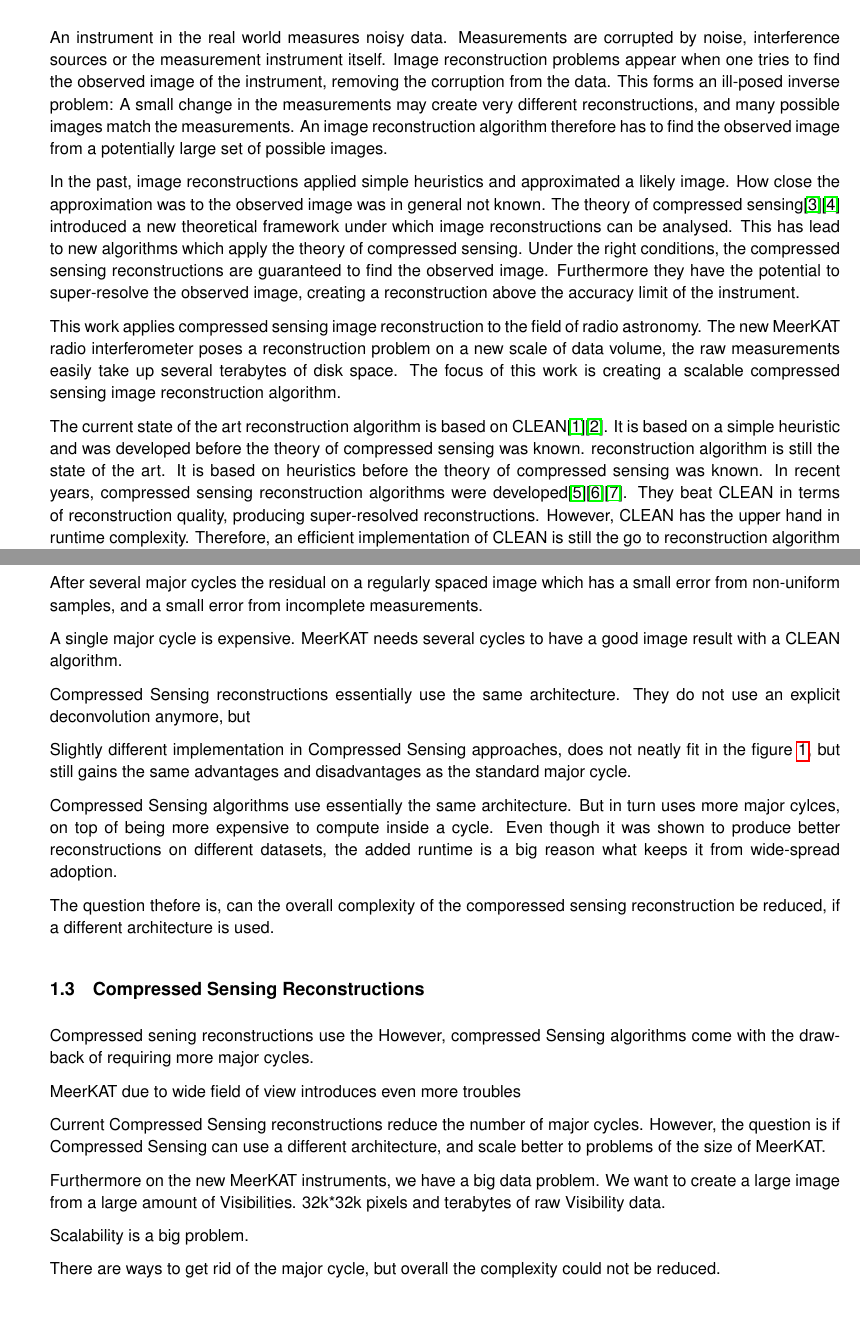
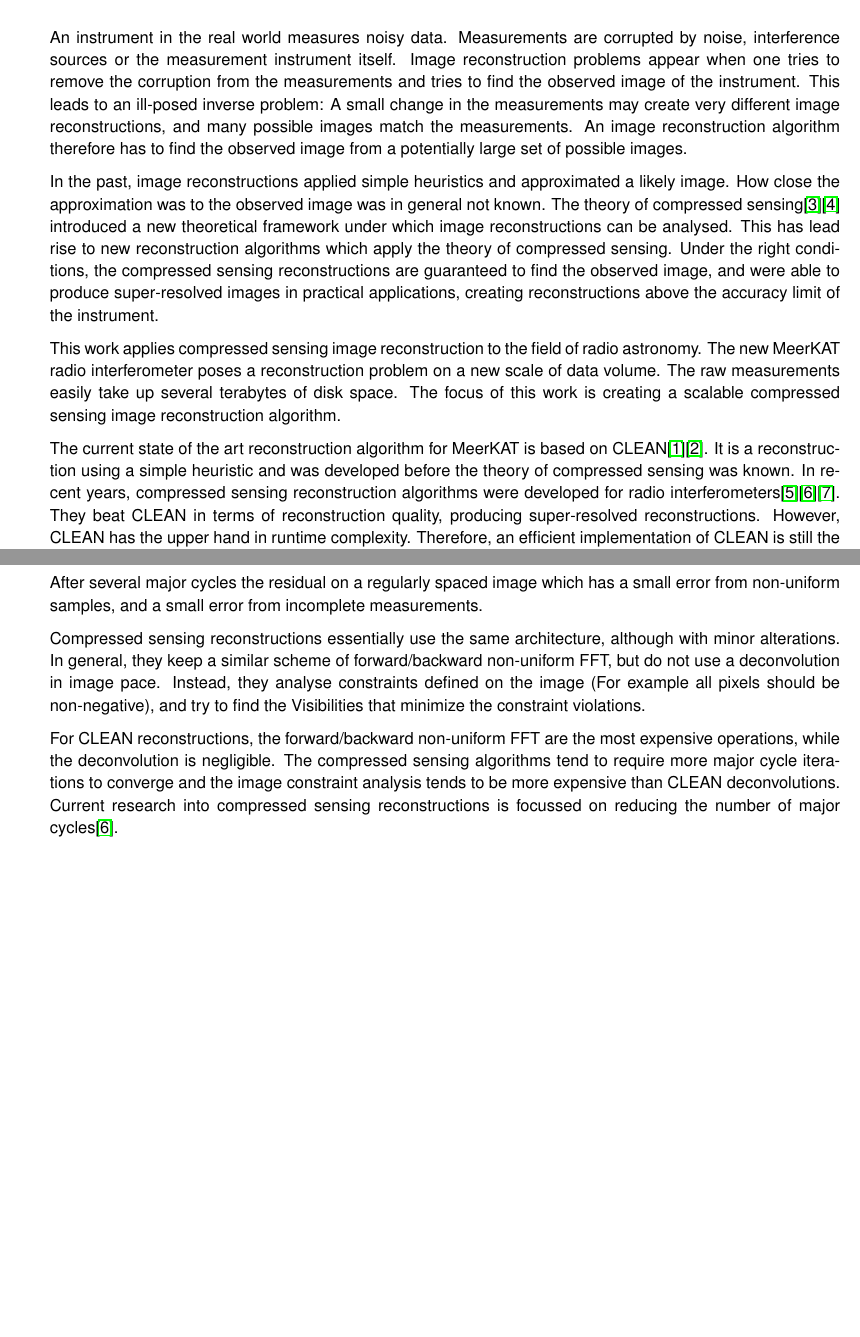
Before and after one commit to lord-blueberry/p8-doc, a LaTeX document (P8.tex, which reads chapters/01.intro/intro.tex): two parts of pages 4 and 6 of 22, joined at a grey line, cut so that both start at the same text. The pictures show the PDF file P8.pdf that the author committed with the source.

Commit message:
added almost finishing touches to intro

```diff
--- a/chapters/01.intro/intro.tex
+++ b/chapters/01.intro/intro.tex
@@ -1,5 +1,5 @@
 \section{Compressed Sensing Image Reconstruction for MeerKAT} \label{intro}
-An instrument in the real world measures noisy data. Measurements are corrupted by noise, interference sources or the measurement instrument itself. Image reconstruction problems appear when one tries to find the observed image of the instrument, removing the corruption from the data. This forms an ill-posed inverse problem: A small change in the measurements may create very different reconstructions, and many possible images match the measurements. An image reconstruction algorithm therefore has to find the observed image from a potentially large set of possible images.
+An instrument in the real world measures noisy data. Measurements are corrupted by noise, interference sources or the measurement instrument itself. Image reconstruction problems appear when one tries to remove the corruption from the measurements and tries to find the observed image of the instrument. This leads to an ill-posed inverse problem: A small change in the measurements may create very different image reconstructions, and many possible images match the measurements. An image reconstruction algorithm therefore has to find the observed image from a potentially large set of possible images.
 
-In the past, image reconstructions applied simple heuristics and approximated a likely image. How close the approximation was to the observed image was in general not known. The theory of compressed sensing\cite{candes2006robust}\cite{donoho2006compressed} introduced a new theoretical framework under which image reconstructions can be analysed. This has lead to new algorithms which apply the theory of compressed sensing. Under the right conditions, the compressed sensing reconstructions are guaranteed to find the observed image. Furthermore they have the potential to super-resolve the observed image, creating a reconstruction above the accuracy limit of the instrument.
+In the past, image reconstructions applied simple heuristics and approximated a likely image. How close the approximation was to the observed image was in general not known. The theory of compressed sensing\cite{candes2006robust}\cite{donoho2006compressed} introduced a new theoretical framework under which image reconstructions can be analysed. This has lead rise to new reconstruction algorithms which apply the theory of compressed sensing. Under the right conditions, the compressed sensing reconstructions are guaranteed to find the observed image, and were able to produce super-resolved images in practical applications, creating reconstructions above the accuracy limit of the instrument.
 
@@ -7,5 +7,5 @@ This work applies compressed sensing image reconstruction to the field of radio
 
-The current state of the art reconstruction algorithm is based on CLEAN\cite{rich2008multi}\cite{rau2011multi}. It is based on a simple heuristic and was developed before the theory of compressed sensing was known.   reconstruction algorithm is still the state of the art. It is based on heuristics before the theory of compressed sensing was known. In recent years, compressed sensing reconstruction algorithms were developed\cite{girard2015sparse}\cite{dabbech2018cygnus}\cite{birdi2018sparse}. They beat CLEAN in terms of reconstruction quality, producing super-resolved reconstructions. However, CLEAN has the upper hand in runtime complexity. Therefore, an efficient implementation of CLEAN is still the go to reconstruction algorithm for MeerKAT data.
+The current state of the art reconstruction algorithm for MeerKAT is based on CLEAN\cite{rich2008multi}\cite{rau2011multi}. It is a reconstruction using a simple heuristic and was developed before the theory of compressed sensing was known. In recent years, compressed sensing reconstruction algorithms were developed for radio interferometers\cite{girard2015sparse}\cite{dabbech2018cygnus}\cite{birdi2018sparse}. They beat CLEAN in terms of reconstruction quality, producing super-resolved reconstructions. However, CLEAN has the upper hand in runtime complexity. Therefore, an efficient implementation of CLEAN is still the go to reconstruction algorithm for MeerKAT data.
 
 The efficient implementation use CLEAN in the Major Cycle Architecture, which was developed with CLEAN in mind. Current compressed sensing algorithms use a similar architecture. So far, little research has gone into different architectures for compressed sensing reconstructions in radio astronomy. This work explores different architectures for compressed sensing reconstructions with the hope of reducing the computational complexity.
 
@@ -52,30 +52,8 @@ The first major cycle uses the non-uniform inverse FFT to approximate the 'dirty
 
 After several major cycles the residual  on a regularly spaced image which has a small error from non-uniform samples, and a small error from incomplete measurements.
 
+Compressed sensing reconstructions essentially use the same architecture, although with minor alterations. In general, they keep a similar scheme of forward/backward non-uniform FFT, but do not use a deconvolution in image pace. Instead, they analyse constraints defined on the image (For example all pixels should be non-negative), and try to find the Visibilities that minimize the constraint violations.
 
+For CLEAN reconstructions, the forward/backward non-uniform FFT are the most expensive operations, while the deconvolution is negligible. The compressed sensing algorithms tend to require more major cycle iterations to converge and the image constraint analysis tends to be more expensive than CLEAN deconvolutions. Current research into compressed sensing reconstructions is focussed on reducing the number of major cycles\cite{dabbech2018cygnus}.
 
-A single major cycle is expensive. MeerKAT needs several cycles to have a good image result with a CLEAN algorithm.
-
-
-Compressed Sensing reconstructions essentially use the same architecture. They do not use an explicit deconvolution anymore, but
-
-Slightly different implementation in Compressed Sensing approaches, does not neatly fit in the figure \ref{intro:major}, but still gains the same advantages and disadvantages as the standard major cycle.
-
-Compressed Sensing algorithms use essentially the same architecture. But in turn uses more major cylces, on top of being more expensive to compute inside a cycle. Even though it was shown to produce better reconstructions on different datasets, the added runtime is a big reason what keeps it from wide-spread adoption.
-
-The question thefore is, can the overall complexity of the comporessed sensing reconstruction be reduced, if a different architecture is used.
-
-
-\subsection{Compressed Sensing Reconstructions}
-Compressed sening reconstructions use the
- However, compressed Sensing algorithms come with the drawback of requiring more major cycles.
-
-MeerKAT due to wide field of view introduces even more troubles
-
-Current Compressed Sensing reconstructions reduce the number of major cycles. However, the question is if Compressed Sensing can use a different architecture, and scale better to problems of the size of MeerKAT.
-
-Furthermore on the new MeerKAT instruments, we have a big data problem. We want to create a large image from a large amount of Visibilities. 32k*32k pixels and terabytes of raw Visibility data.
-
-Scalability is a big problem.
-
-There are ways to get rid of the major cycle, but overall the complexity could not be reduced.
+%Different architecture, but has to somehow handle all the difficulties that arise from imaging meerkat data.
```
Also changed, not shown: chapters/05.algorithms/algs.tex (+1 -1 lines), P8.pdf, chapters/01.intro/intro.tex (2 more changed lines), 1 other file.
